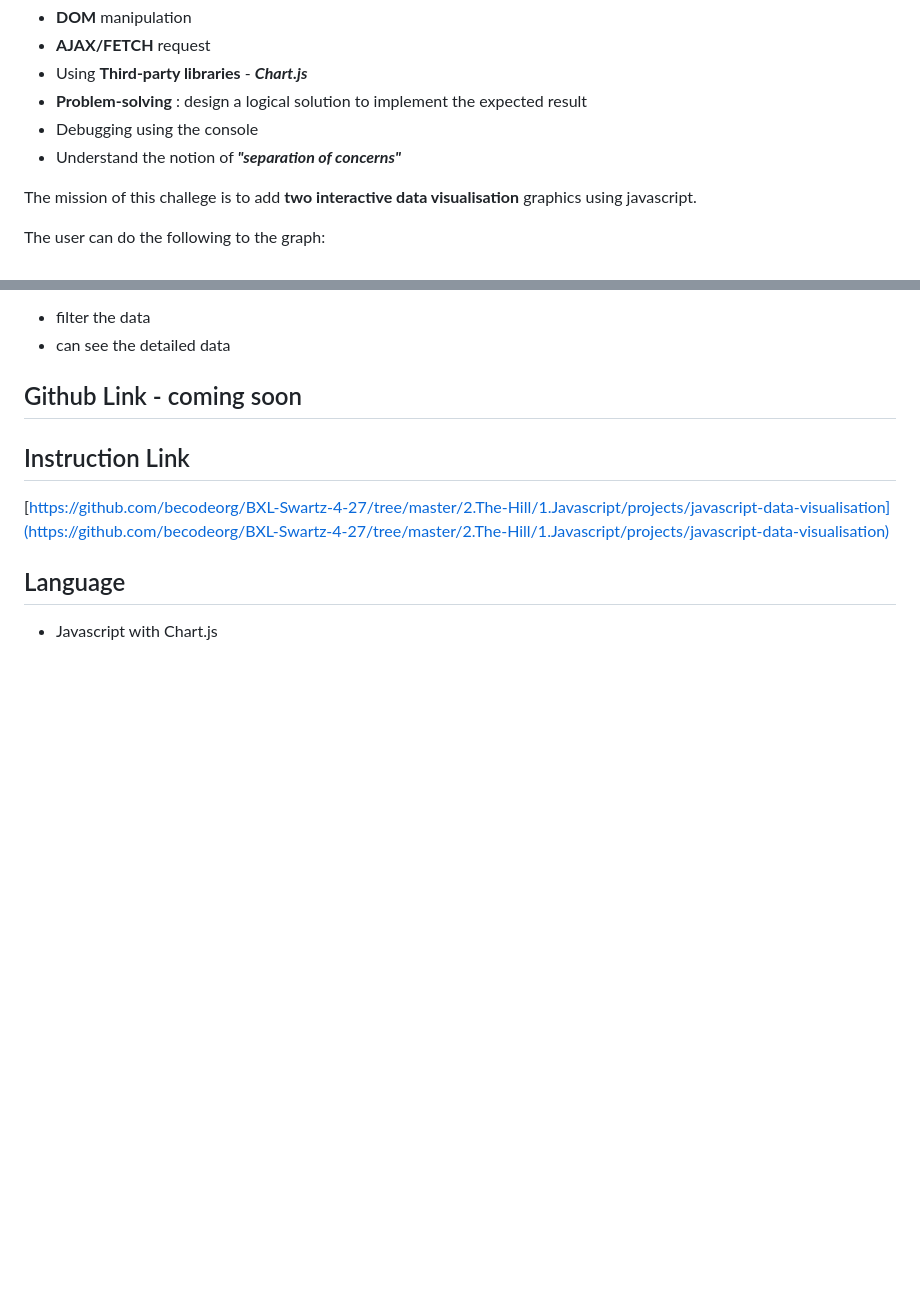
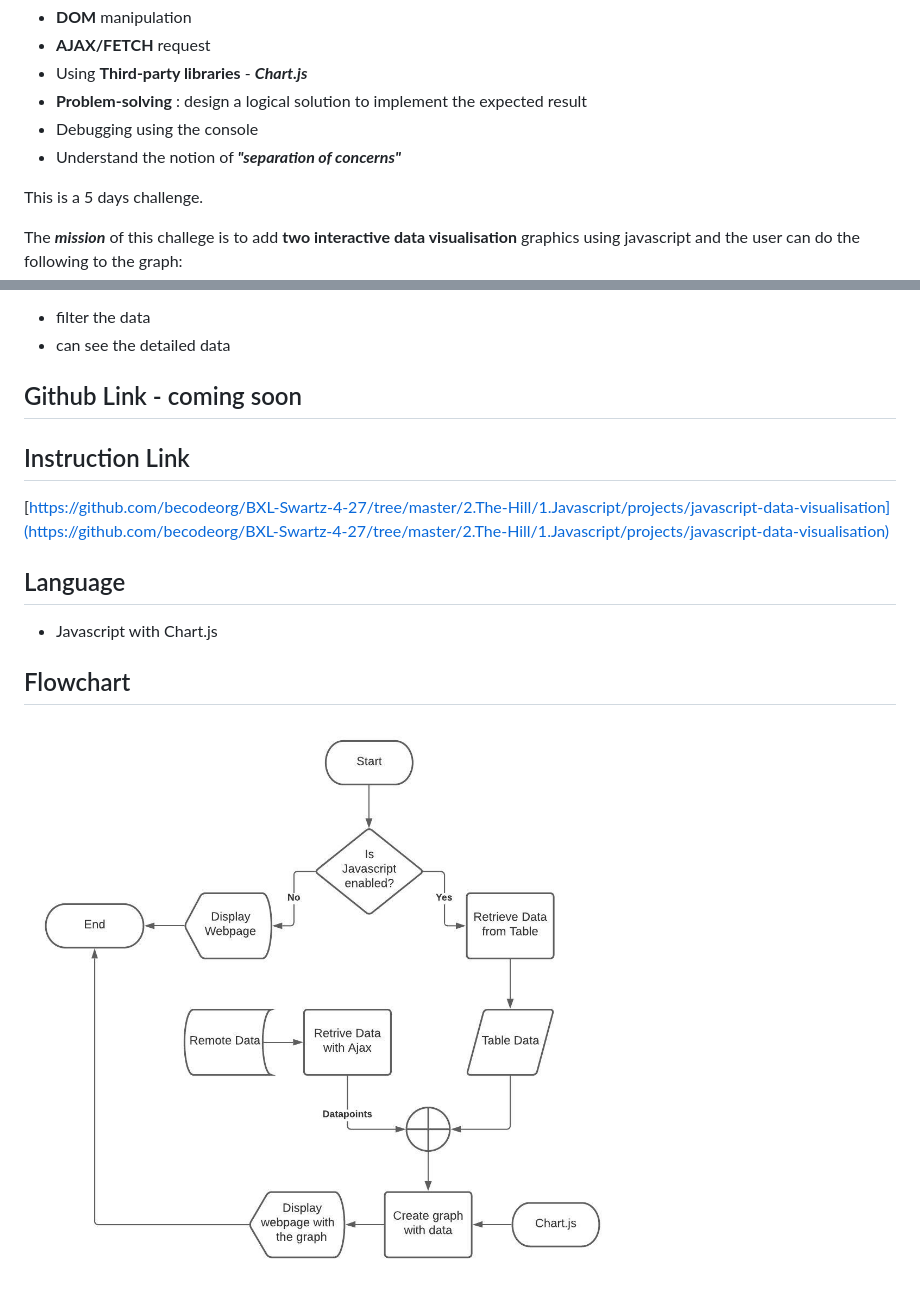
Before and after one commit to frances-joffany-navarro/js-datavisualisation-challenge, a Markdown page: README.md, 2 parts joined by grey strips. Rendered like a GitHub page; pictures changed too: images/Data Visualization.jpeg (added); blank space fills up the shorter version.

Commit message:
add flowchart in README

```diff
--- a/README.md
+++ b/README.md
@@ -8,9 +8,9 @@ The ***objective*** of this solo challenge is to help us to assess our ability t
 - Debugging using the console
 - Understand the notion of ***"separation of concerns"***
 
-The mission of this challege is to add **two interactive data visualisation** graphics using javascript.
+This is a 5 days challenge.
 
-The user can do the following to the graph:
+The ***mission*** of this challege is to add **two interactive data visualisation** graphics using javascript and the user can do the following to the graph:
 - filter the data
 - can see the detailed data
 
@@ -20,3 +20,6 @@ The user can do the following to the graph:
 
 ## Language
 - Javascript with Chart.js
+
+## Flowchart
+![Lucidchart](/images/Data%20Visualization.jpeg)
```
